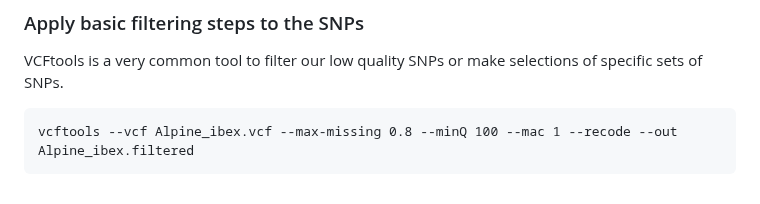
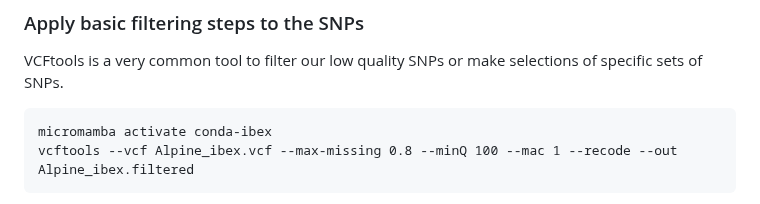
Before and after one commit to crolllab/teaching, a Markdown page: Bioinformatics_Tools/Course_3_SNP_calling/README.md, the part around the change. Rendered like a GitHub page.

````diff
--- a/Bioinformatics_Tools/Course_3_SNP_calling/README.md
+++ b/Bioinformatics_Tools/Course_3_SNP_calling/README.md
@@ -209,6 +209,7 @@ _Q9: Describe the basic features of a line reporting a SNP (what you see with `t
 VCFtools is a very common tool to filter our low quality SNPs or make selections of specific sets of SNPs.
 
 ```
+micromamba activate conda-ibex
 vcftools --vcf Alpine_ibex.vcf --max-missing 0.8 --minQ 100 --mac 1 --recode --out Alpine_ibex.filtered
 ```
 
````
